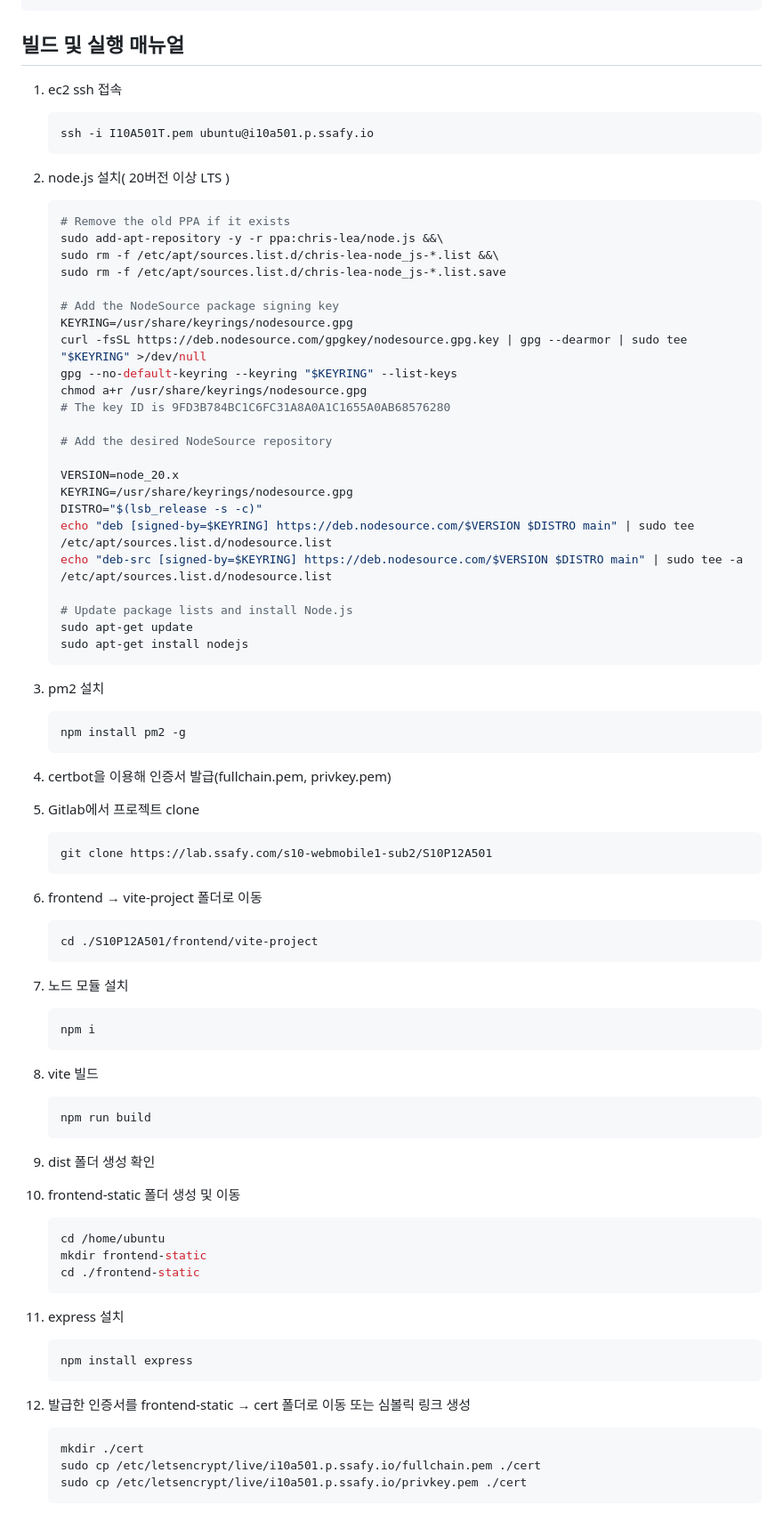
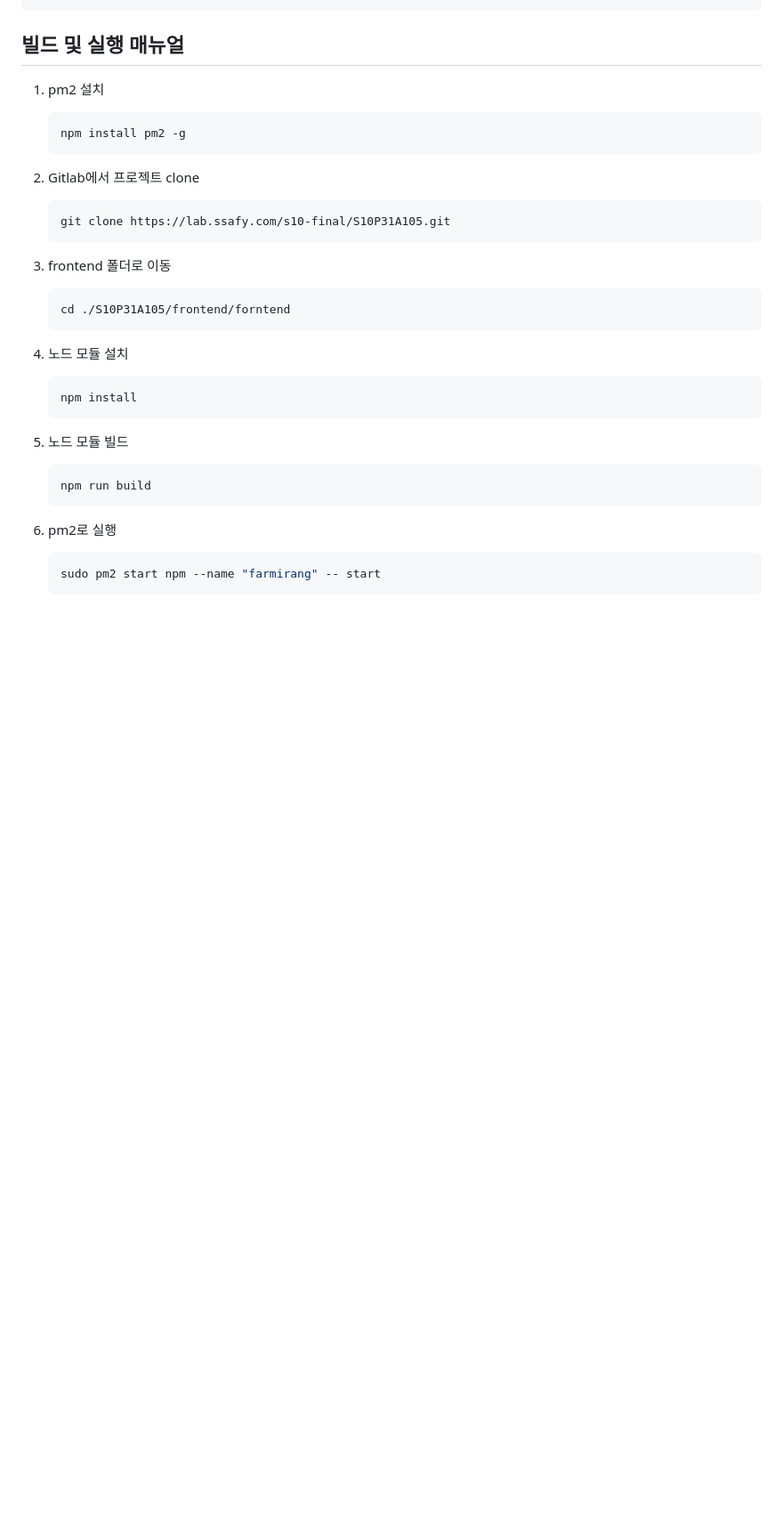
Before and after one commit to Hocheol18/Farmirang, a Markdown page: exec/포팅메뉴얼.md, the part around one of its changes. Shown at 89% size. GitHub-like rendering; blank space fills up the shorter version.

````diff
--- a/exec/포팅메뉴얼.md
+++ b/exec/포팅메뉴얼.md
@@ -131,91 +141,39 @@ https://code.visualstudio.com/Download
 
 ## 빌드 및 실행 매뉴얼
 
-1. ec2 ssh 접속
-
-    ```bash
-    ssh -i I10A501T.pem ubuntu@i10a501.p.ssafy.io
-    ```
-
-2. node.js 설치( 20버전 이상 LTS )
-
-    ```bash
-    # Remove the old PPA if it exists
-    sudo add-apt-repository -y -r ppa:chris-lea/node.js &&\
-    sudo rm -f /etc/apt/sources.list.d/chris-lea-node_js-*.list &&\
-    sudo rm -f /etc/apt/sources.list.d/chris-lea-node_js-*.list.save
-
-    # Add the NodeSource package signing key
-    KEYRING=/usr/share/keyrings/nodesource.gpg
-    curl -fsSL https://deb.nodesource.com/gpgkey/nodesource.gpg.key | gpg --dearmor | sudo tee "$KEYRING" >/dev/null
-    gpg --no-default-keyring --keyring "$KEYRING" --list-keys
-    chmod a+r /usr/share/keyrings/nodesource.gpg
-    # The key ID is 9FD3B784BC1C6FC31A8A0A1C1655A0AB68576280
-
-    # Add the desired NodeSource repository
-
-    VERSION=node_20.x
-    KEYRING=/usr/share/keyrings/nodesource.gpg
-    DISTRO="$(lsb_release -s -c)"
-    echo "deb [signed-by=$KEYRING] https://deb.nodesource.com/$VERSION $DISTRO main" | sudo tee /etc/apt/sources.list.d/nodesource.list
-    echo "deb-src [signed-by=$KEYRING] https://deb.nodesource.com/$VERSION $DISTRO main" | sudo tee -a /etc/apt/sources.list.d/nodesource.list
-
-    # Update package lists and install Node.js
-    sudo apt-get update
-    sudo apt-get install nodejs
-    ```
-
-3. pm2 설치
+1. pm2 설치
 
     ```bash
     npm install pm2 -g
     ```
 
-4. certbot을 이용해 인증서 발급(fullchain.pem, privkey.pem)
-5. Gitlab에서 프로젝트 clone
+2. Gitlab에서 프로젝트 clone
 
     ```bash
-    git clone https://lab.ssafy.com/s10-webmobile1-sub2/S10P12A501
+    git clone https://lab.ssafy.com/s10-final/S10P31A105.git
     ```
 
-6. frontend → vite-project 폴더로 이동
+3. frontend 폴더로 이동
 
     ```bash
-    cd ./S10P12A501/frontend/vite-project
+    cd ./S10P31A105/frontend/forntend
     ```
 
-7. 노드 모듈 설치
+4. 노드 모듈 설치
 
     ```bash
-    npm i
+    npm install
     ```
 
-8. vite 빌드
+5. 노드 모듈 빌드
 
     ```bash
     npm run build
     ```
 
-9. dist 폴더 생성 확인
-10. frontend-static 폴더 생성 및 이동
+6. pm2로 실행
 
     ```bash
-    cd /home/ubuntu
-    mkdir frontend-static
-    cd ./frontend-static
+    sudo pm2 start npm --name "farmirang" -- start
     ```
 
-11. express 설치
-
-    ```bash
-    npm install express
-    ```
-
-12. 발급한 인증서를 frontend-static → cert 폴더로 이동 또는 심볼릭 링크 생성
-
-    ```bash
-    mkdir ./cert
-    sudo cp /etc/letsencrypt/live/i10a501.p.ssafy.io/fullchain.pem ./cert
-    sudo cp /etc/letsencrypt/live/i10a501.p.ssafy.io/privkey.pem ./cert
-    ```
-
````
Also changed, not shown: other parts of exec/포팅메뉴얼.md (+122 -136 lines).
